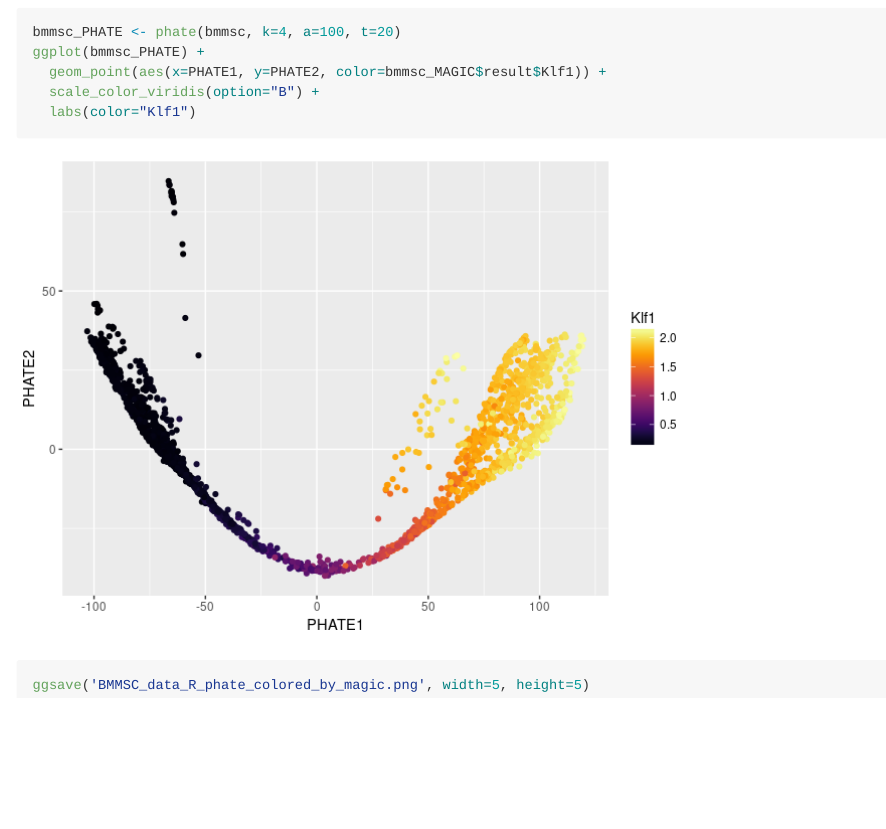
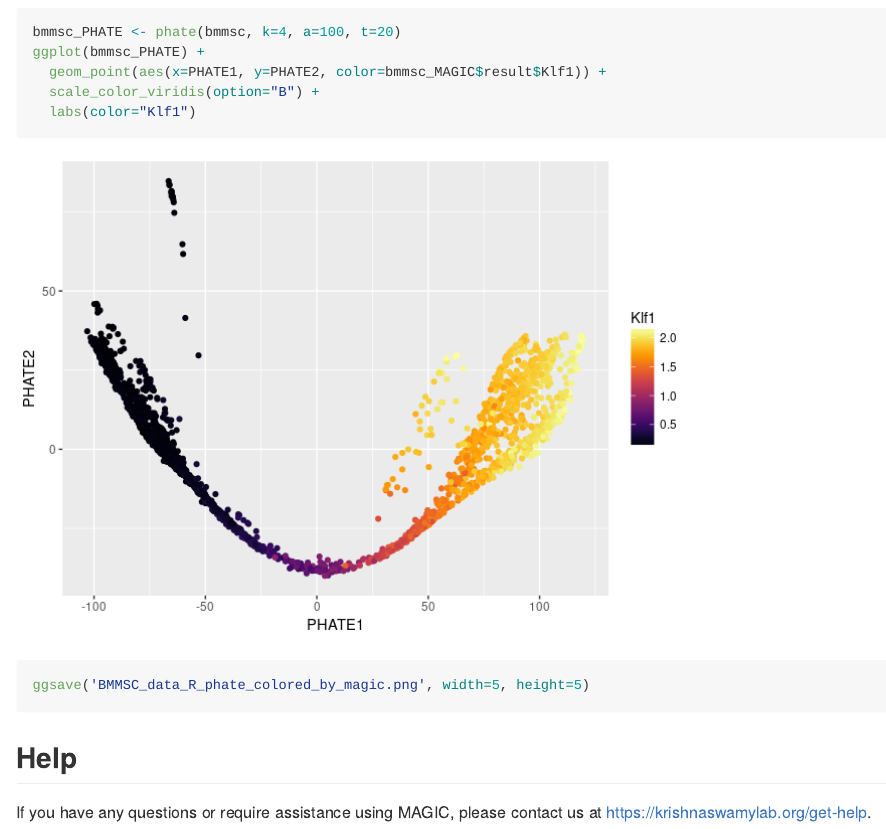
Before and after one commit to KrishnaswamyLab/MAGIC, an R Markdown document (Rmagic/inst/examples/bonemarrow_tutorial.Rmd): the page in a window 1100 px wide, from 7360 px down. The pictures show the output file Rmagic/inst/examples/bonemarrow_tutorial.md that the author committed with the source, drawn offline in the style of GitHub.

Commit message:
add help to tutorials

````diff
--- a/Rmagic/inst/examples/bonemarrow_tutorial.Rmd
+++ b/Rmagic/inst/examples/bonemarrow_tutorial.Rmd
@@ -173,3 +173,7 @@ ggplot(bmmsc_PHATE) +
   labs(color="Klf1")
 ggsave('BMMSC_data_R_phate_colored_by_magic.png', width=5, height=5)
 ```
+
+## Help
+
+If you have any questions or require assistance using MAGIC, please contact us at <https://krishnaswamylab.org/get-help>.
````
Also changed, not shown: Rmagic/inst/examples/emt_tutorial.Rmd (+4 -0 lines), Rmagic/inst/examples/bonemarrow_tutorial.md, Rmagic/inst/examples/emt_tutorial.md.
